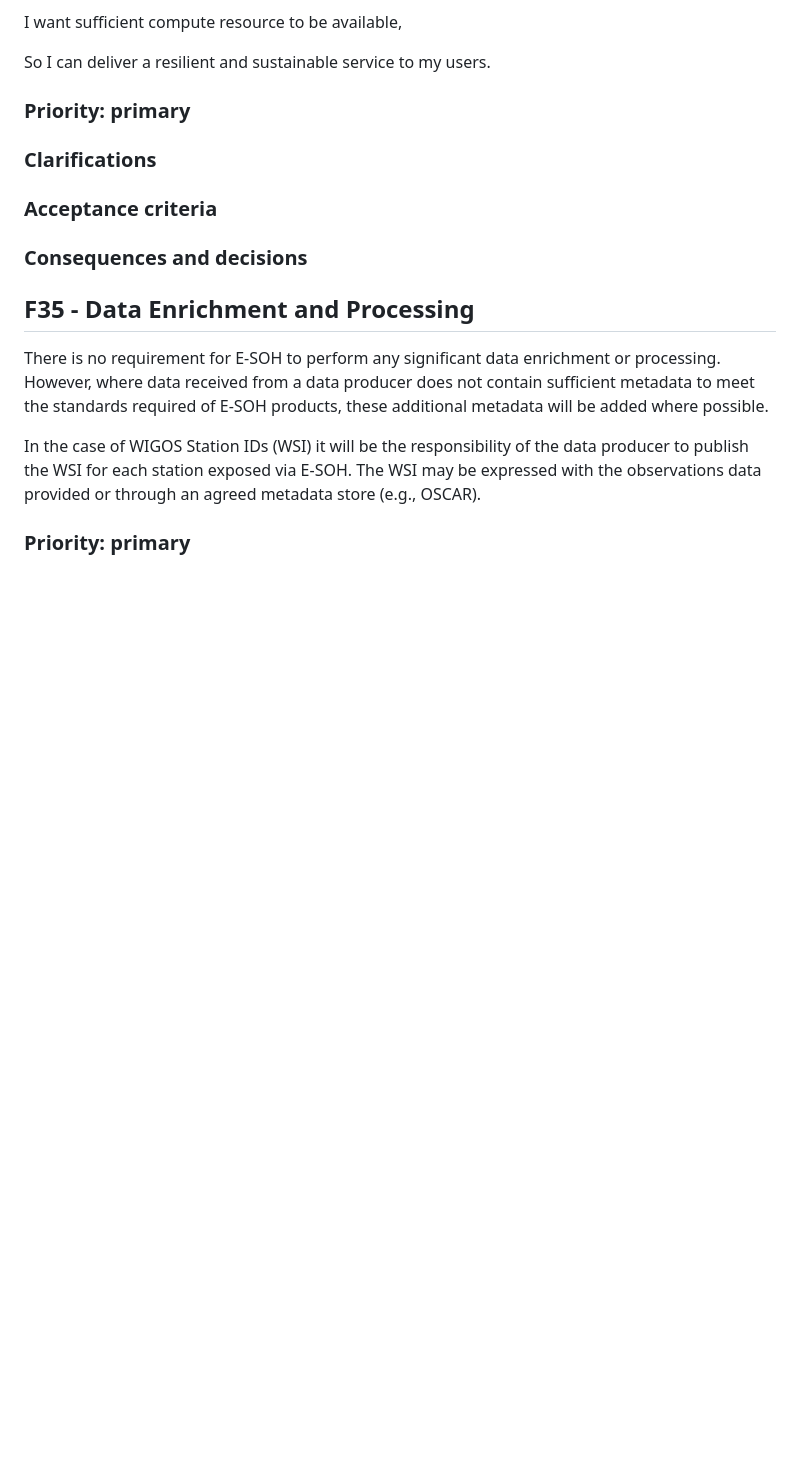
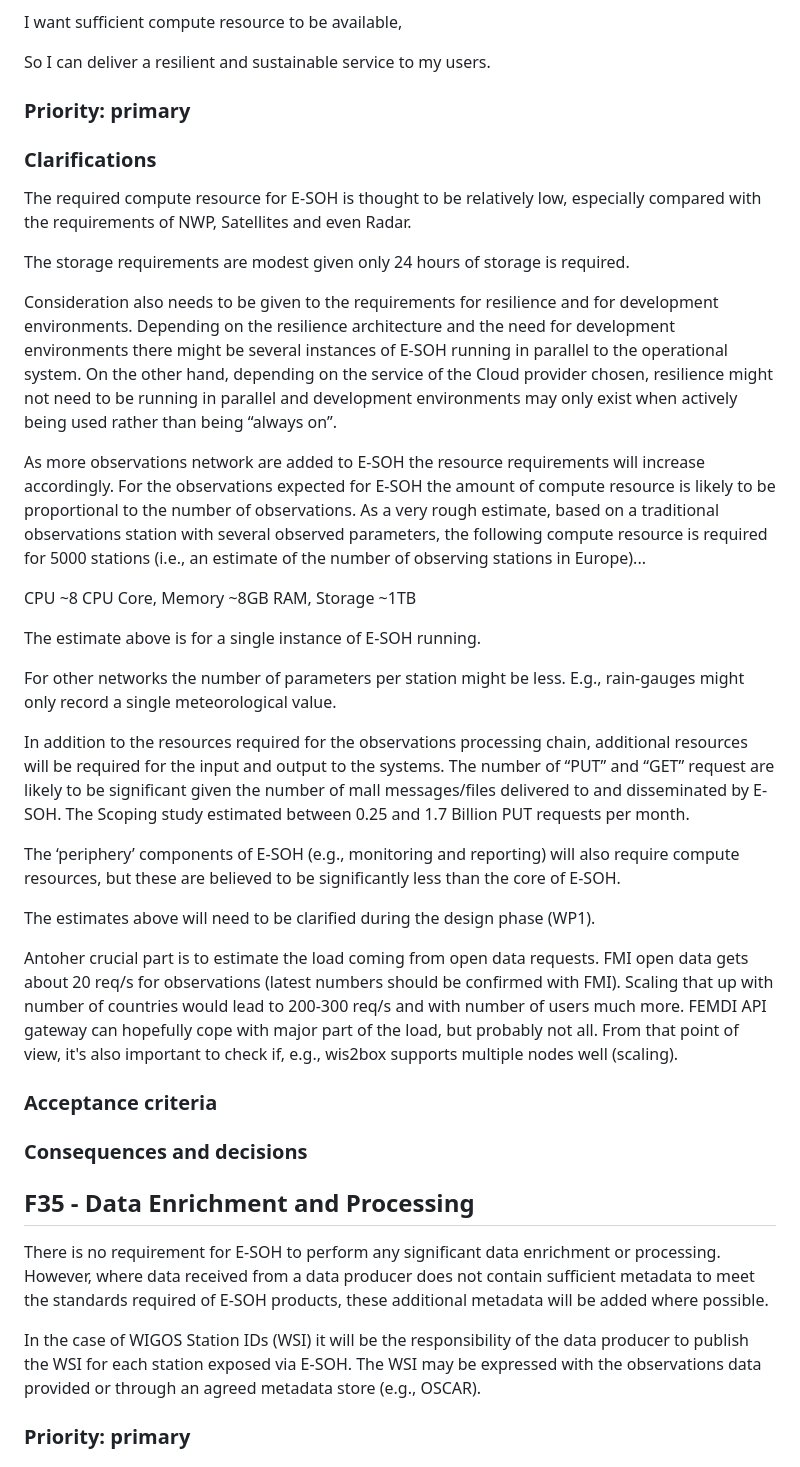
Before and after one commit to EURODEO/e-soh-requirements, a Markdown page: functional-and-non-functional-requirements/functional-and-non-functional-requirements.md, the part around the change. GitHub-like rendering; blank space fills up the shorter version.

Commit message:
added missing clarification

```diff
--- a/functional-and-non-functional-requirements/functional-and-non-functional-requirements.md
+++ b/functional-and-non-functional-requirements/functional-and-non-functional-requirements.md
@@ -665,6 +665,28 @@ So I can deliver a resilient and sustainable service to my users.
 
 ### Clarifications
 
+The required compute resource for E-SOH is thought to be relatively low, especially compared with the requirements of NWP, Satellites and even Radar.
+
+The storage requirements are modest given only 24 hours of storage is required.
+
+Consideration also needs to be given to the requirements for resilience and for development environments. Depending on the resilience architecture and the need for development environments there might be several instances of E-SOH running in parallel to the operational system. On the other hand, depending on the service of the Cloud provider chosen, resilience might not need to be running in parallel and development environments may only exist when actively being used rather than being “always on”.
+
+As more observations network are added to E-SOH the resource requirements will increase accordingly. For the observations expected for E-SOH the amount of compute resource is likely to be proportional to the number of observations. As a very rough estimate, based on a traditional observations station with several observed parameters, the following compute resource is required for 5000 stations (i.e., an estimate of the number of observing stations in Europe)...
+
+CPU ~8 CPU Core, Memory ~8GB RAM, Storage ~1TB
+
+The estimate above is for a single instance of E-SOH running.
+
+For other networks the number of parameters per station might be less. E.g., rain-gauges might only record a single meteorological value.
+
+In addition to the resources required for the observations processing chain, additional resources will be required for the input and output to the systems. The number of “PUT” and “GET” request are likely to be significant given the number of  mall messages/files delivered to and disseminated by E-SOH. The Scoping study estimated between 0.25 and 1.7 Billion PUT requests per month.
+
+The ‘periphery’ components of E-SOH (e.g., monitoring and reporting) will also require compute resources, but these are believed to be significantly less than the core of E-SOH.
+
+The estimates above will need to be clarified during the design phase (WP1).
+
+Antoher crucial part is to estimate the load coming from open data requests. FMI open data gets about 20 req/s for observations (latest numbers should be confirmed with FMI). Scaling that up with number of countries would lead to 200-300 req/s and with number of users much more. FEMDI API gateway can hopefully cope with major part of the load, but probably not all. From that point of view, it's also important to check if, e.g., wis2box supports multiple nodes well (scaling).
+
 ### Acceptance criteria
 
 ### Consequences and decisions
```
